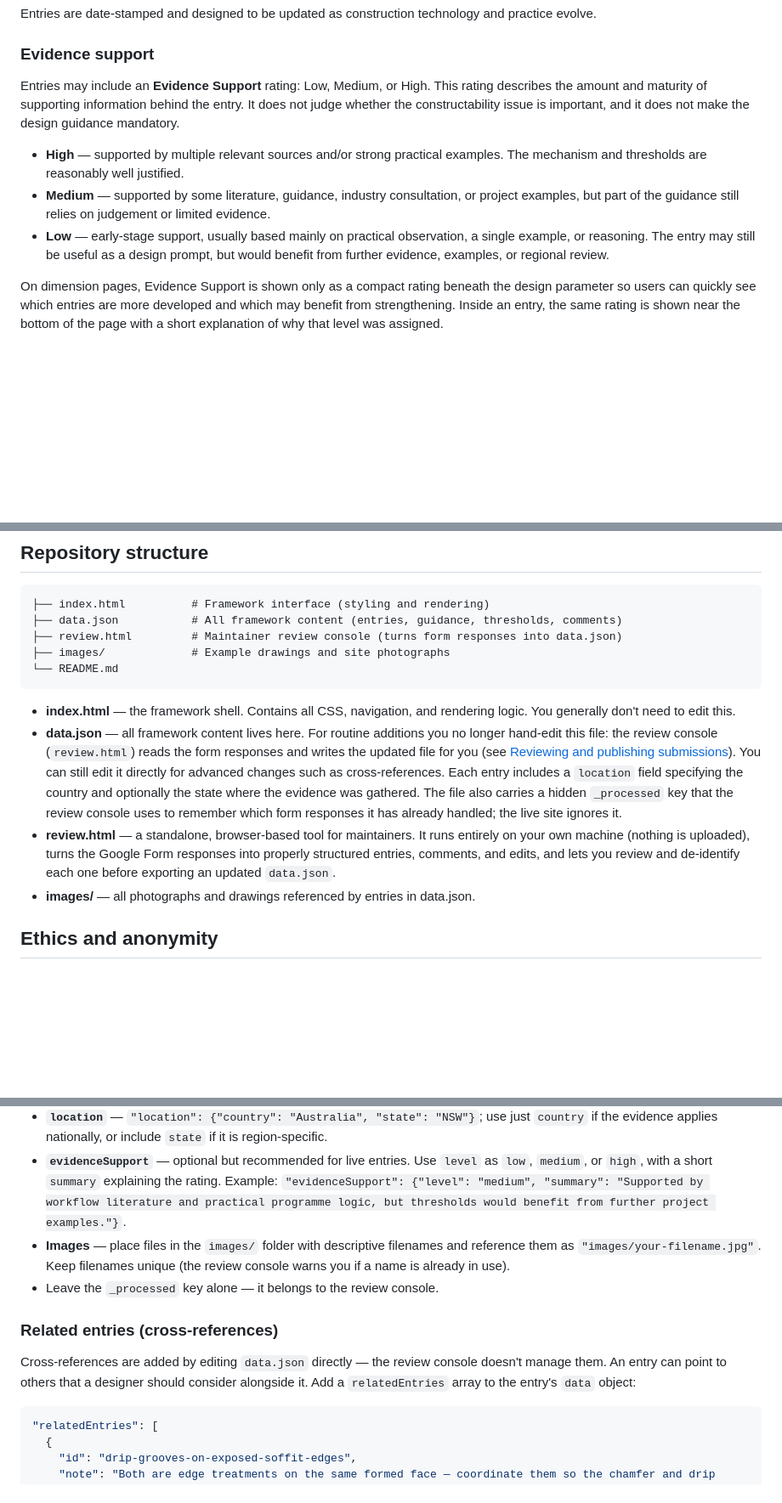
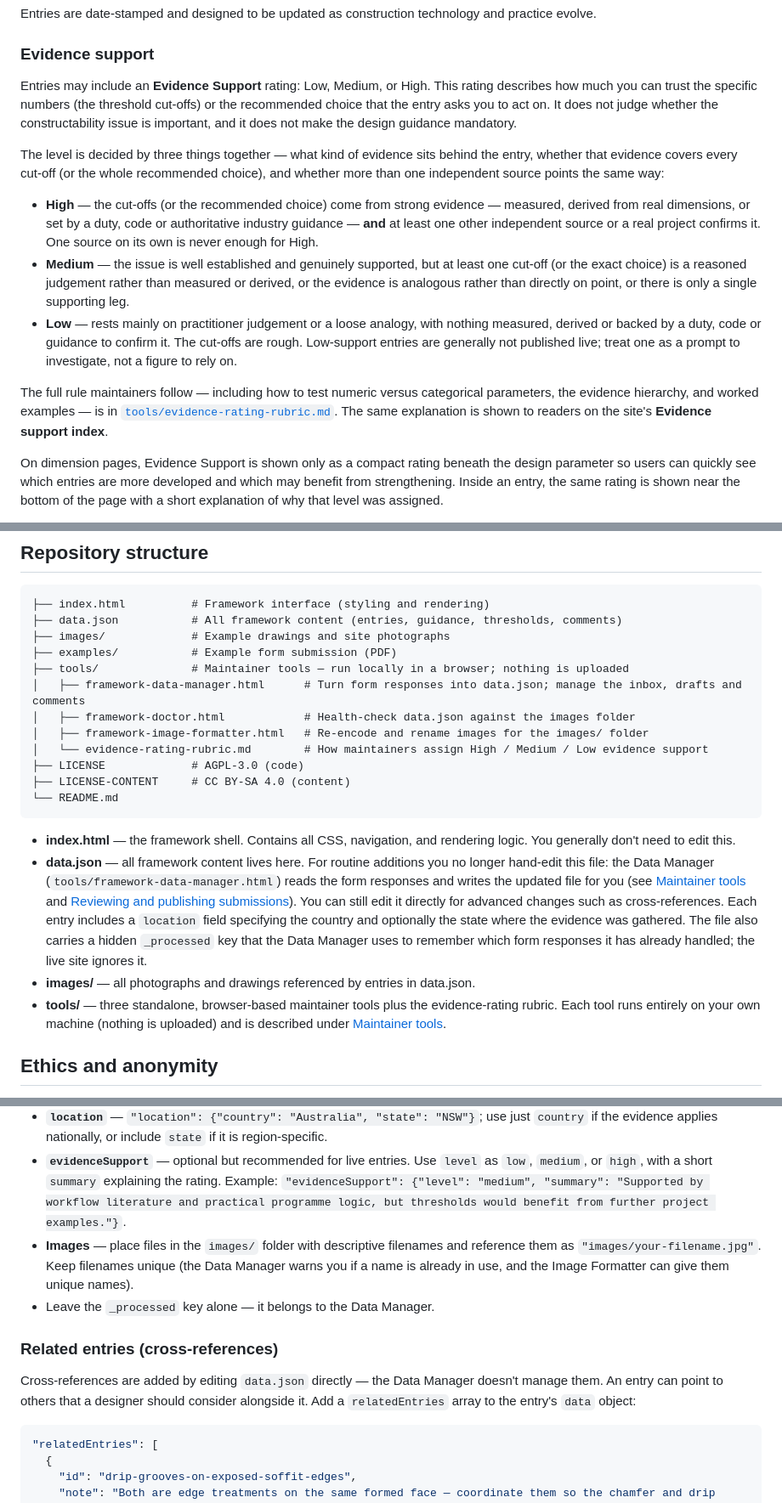
Before and after one commit to David-Reset/Concrete-Structures-Constructability-Framework, a Markdown page: README.md, 3 parts joined by grey strips. Shown at 85% size. GitHub-like rendering; blank space fills up the shorter version.

````diff
--- a/README.md
+++ b/README.md
@@ -46,11 +46,15 @@ Entries are date-stamped and designed to be updated as construction technology a
 
 ### Evidence support
 
-Entries may include an **Evidence Support** rating: Low, Medium, or High. This rating describes the amount and maturity of supporting information behind the entry. It does not judge whether the constructability issue is important, and it does not make the design guidance mandatory.
+Entries may include an **Evidence Support** rating: Low, Medium, or High. This rating describes how much you can trust the specific numbers (the threshold cut-offs) or the recommended choice that the entry asks you to act on. It does not judge whether the constructability issue is important, and it does not make the design guidance mandatory.
 
-- **High** — supported by multiple relevant sources and/or strong practical examples. The mechanism and thresholds are reasonably well justified.
-- **Medium** — supported by some literature, guidance, industry consultation, or project examples, but part of the guidance still relies on judgement or limited evidence.
-- **Low** — early-stage support, usually based mainly on practical observation, a single example, or reasoning. The entry may still be useful as a design prompt, but would benefit from further evidence, examples, or regional review.
+The level is decided by three things together — what kind of evidence sits behind the entry, whether that evidence covers every cut-off (or the whole recommended choice), and whether more than one independent source points the same way:
+
+- **High** — the cut-offs (or the recommended choice) come from strong evidence — measured, derived from real dimensions, or set by a duty, code or authoritative industry guidance — **and** at least one other independent source or a real project confirms it. One source on its own is never enough for High.
+- **Medium** — the issue is well established and genuinely supported, but at least one cut-off (or the exact choice) is a reasoned judgement rather than measured or derived, or the evidence is analogous rather than directly on point, or there is only a single supporting leg.
+- **Low** — rests mainly on practitioner judgement or a loose analogy, with nothing measured, derived or backed by a duty, code or guidance to confirm it. The cut-offs are rough. Low-support entries are generally not published live; treat one as a prompt to investigate, not a figure to rely on.
+
+The full rule maintainers follow — including how to test numeric versus categorical parameters, the evidence hierarchy, and worked examples — is in [`tools/evidence-rating-rubric.md`](tools/evidence-rating-rubric.md). The same explanation is shown to readers on the site's **Evidence support index**.
 
 On dimension pages, Evidence Support is shown only as a compact rating beneath the design parameter so users can quickly see which entries are more developed and which may benefit from strengthening. Inside an entry, the same rating is shown near the bottom of the page with a short explanation of why that level was assigned.
 
@@ -90,15 +94,22 @@ Search is **automatic**: it reads the text already written in each entry (the na
 ```
 ├── index.html          # Framework interface (styling and rendering)
 ├── data.json           # All framework content (entries, guidance, thresholds, comments)
-├── review.html         # Maintainer review console (turns form responses into data.json)
 ├── images/             # Example drawings and site photographs
+├── examples/           # Example form submission (PDF)
+├── tools/              # Maintainer tools — run locally in a browser; nothing is uploaded
+│   ├── framework-data-manager.html      # Turn form responses into data.json; manage the inbox, drafts and comments
+│   ├── framework-doctor.html            # Health-check data.json against the images folder
+│   ├── framework-image-formatter.html   # Re-encode and rename images for the images/ folder
+│   └── evidence-rating-rubric.md        # How maintainers assign High / Medium / Low evidence support
+├── LICENSE             # AGPL-3.0 (code)
+├── LICENSE-CONTENT     # CC BY-SA 4.0 (content)
 └── README.md
 ```
 
 - **index.html** — the framework shell. Contains all CSS, navigation, and rendering logic. You generally don't need to edit this.
-- **data.json** — all framework content lives here. For routine additions you no longer hand-edit this file: the review console (`review.html`) reads the form responses and writes the updated file for you (see [Reviewing and publishing submissions](#reviewing-and-publishing-submissions-maintainers)). You can still edit it directly for advanced changes such as cross-references. Each entry includes a `location` field specifying the country and optionally the state where the evidence was gathered. The file also carries a hidden `_processed` key that the review console uses to remember which form responses it has already handled; the live site ignores it.
-- **review.html** — a standalone, browser-based tool for maintainers. It runs entirely on your own machine (nothing is uploaded), turns the Google Form responses into properly structured entries, comments, and edits, and lets you review and de-identify each one before exporting an updated `data.json`.
+- **data.json** — all framework content lives here. For routine additions you no longer hand-edit this file: the Data Manager (`tools/framework-data-manager.html`) reads the form responses and writes the updated file for you (see [Maintainer tools](#maintainer-tools) and [Reviewing and publishing submissions](#reviewing-and-publishing-submissions-maintainers)). You can still edit it directly for advanced changes such as cross-references. Each entry includes a `location` field specifying the country and optionally the state where the evidence was gathered. The file also carries a hidden `_processed` key that the Data Manager uses to remember which form responses it has already handled; the live site ignores it.
 - **images/** — all photographs and drawings referenced by entries in data.json.
+- **tools/** — three standalone, browser-based maintainer tools plus the evidence-rating rubric. Each tool runs entirely on your own machine (nothing is uploaded) and is described under [Maintainer tools](#maintainer-tools).
 
 ## Ethics and anonymity
 
@@ -162,12 +183,12 @@ For changes the review console doesn't cover — adding cross-references between
 - **Stable `id`** — every entry has a permanent `id`: a lowercase, hyphenated slug derived from the name (e.g. `"id": "drip-grooves-on-exposed-soffit-edges"`). This is the entry's permanent address — it appears in the entry's URL (`#dimId/id`) and is how other entries cross-reference it. **Once an entry is live, never change its `id`**, as doing so breaks shared links, bookmarks, and cross-references. The display `name` can change freely; the `id` should not.
 - **`location`** — `"location": {"country": "Australia", "state": "NSW"}`; use just `country` if the evidence applies nationally, or include `state` if it is region-specific.
 - **`evidenceSupport`** — optional but recommended for live entries. Use `level` as `low`, `medium`, or `high`, with a short `summary` explaining the rating. Example: `"evidenceSupport": {"level": "medium", "summary": "Supported by workflow literature and practical programme logic, but thresholds would benefit from further project examples."}`.
-- **Images** — place files in the `images/` folder with descriptive filenames and reference them as `"images/your-filename.jpg"`. Keep filenames unique (the review console warns you if a name is already in use).
-- Leave the `_processed` key alone — it belongs to the review console.
+- **Images** — place files in the `images/` folder with descriptive filenames and reference them as `"images/your-filename.jpg"`. Keep filenames unique (the Data Manager warns you if a name is already in use, and the Image Formatter can give them unique names).
+- Leave the `_processed` key alone — it belongs to the Data Manager.
 
 ### Related entries (cross-references)
 
-Cross-references are added by editing `data.json` directly — the review console doesn't manage them. An entry can point to others that a designer should consider alongside it. Add a `relatedEntries` array to the entry's `data` object:
+Cross-references are added by editing `data.json` directly — the Data Manager doesn't manage them. An entry can point to others that a designer should consider alongside it. Add a `relatedEntries` array to the entry's `data` object:
 
 ```json
 "relatedEntries": [
````
Also changed, not shown: other parts of README.md (+18 -8 lines).
